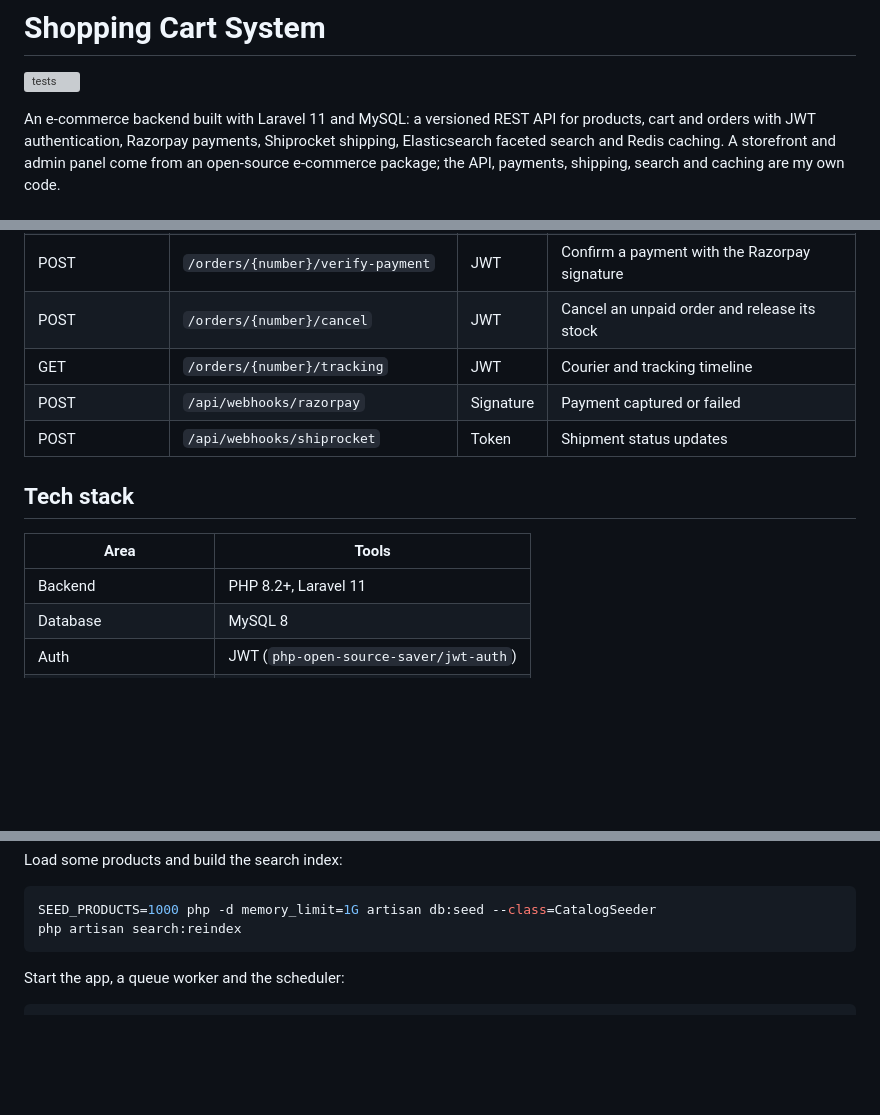
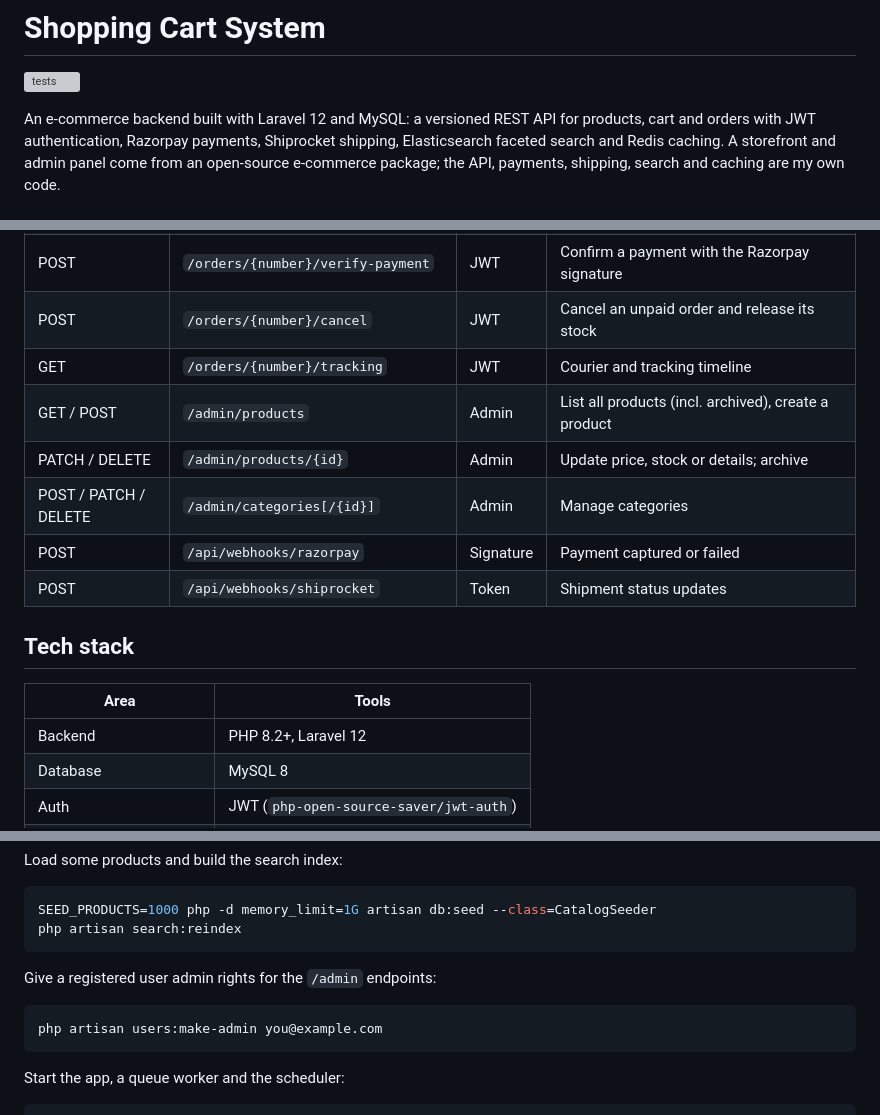
Before and after one commit to Shivasaireddy007/shopping_cart_system, a Markdown page: README.md, 3 parts joined by grey strips. GitHub-like rendering; blank space fills up the shorter version; grey boxes are pictures that could not be loaded.

Commit message:
Update README for Laravel 12, admin endpoints and test count

````diff
--- a/README.md
+++ b/README.md
@@ -2,7 +2,7 @@
 
 [![tests](https://github.com/Shivasaireddy007/shopping_cart_system/actions/workflows/tests.yml/badge.svg)](https://github.com/Shivasaireddy007/shopping_cart_system/actions/workflows/tests.yml)
 
-An e-commerce backend built with Laravel 11 and MySQL: a versioned REST API for products,
+An e-commerce backend built with Laravel 12 and MySQL: a versioned REST API for products,
 cart and orders with JWT authentication, Razorpay payments, Shiprocket shipping,
 Elasticsearch faceted search and Redis caching. A storefront and admin panel come from an
 open-source e-commerce package; the API, payments, shipping, search and caching are my own code.
@@ -68,6 +68,9 @@ All endpoints are under `/api/v1`. Amounts are in paise (₹1 = 100 paise).
 | POST | `/orders/{number}/verify-payment` | JWT | Confirm a payment with the Razorpay signature |
 | POST | `/orders/{number}/cancel` | JWT | Cancel an unpaid order and release its stock |
 | GET | `/orders/{number}/tracking` | JWT | Courier and tracking timeline |
+| GET / POST | `/admin/products` | Admin | List all products (incl. archived), create a product |
+| PATCH / DELETE | `/admin/products/{id}` | Admin | Update price, stock or details; archive |
+| POST / PATCH / DELETE | `/admin/categories[/{id}]` | Admin | Manage categories |
 | POST | `/api/webhooks/razorpay` | Signature | Payment captured or failed |
 | POST | `/api/webhooks/shiprocket` | Token | Shipment status updates |
 
@@ -75,7 +78,7 @@ All endpoints are under `/api/v1`. Amounts are in paise (₹1 = 100 paise).
 
 | Area | Tools |
 |---|---|
-| Backend | PHP 8.2+, Laravel 11 |
+| Backend | PHP 8.2+, Laravel 12 |
 | Database | MySQL 8 |
 | Auth | JWT (`php-open-source-saver/jwt-auth`) |
 | Cache, sessions, queues | Redis |
@@ -123,6 +126,12 @@ Load some products and build the search index:
 ```bash
 SEED_PRODUCTS=1000 php -d memory_limit=1G artisan db:seed --class=CatalogSeeder
 php artisan search:reindex
+```
+
+Give a registered user admin rights for the `/admin` endpoints:
+
+```bash
+php artisan users:make-admin you@example.com
 ```
 
 Start the app, a queue worker and the scheduler:
````
Also changed, not shown: other parts of README.md (+1 -1 lines).
